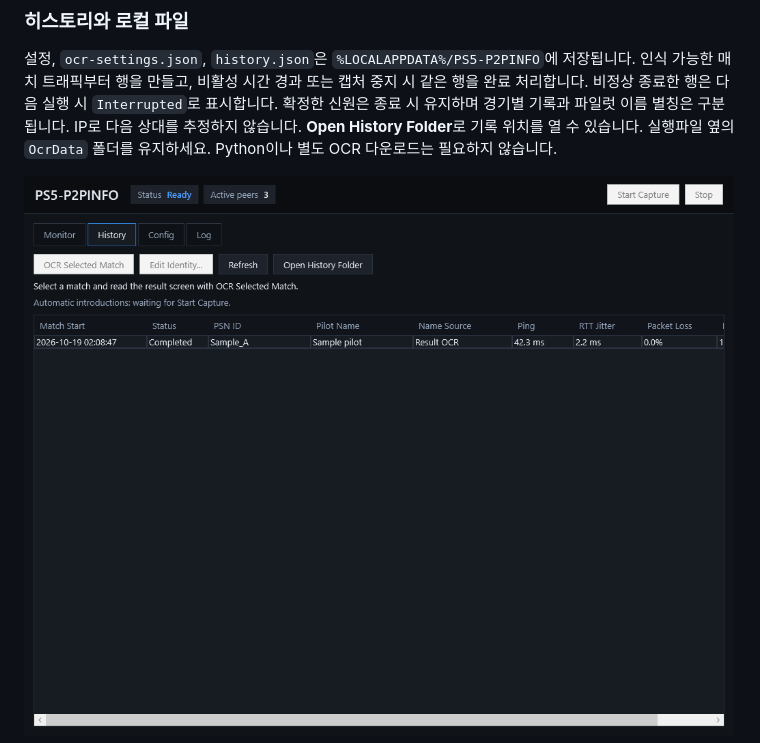
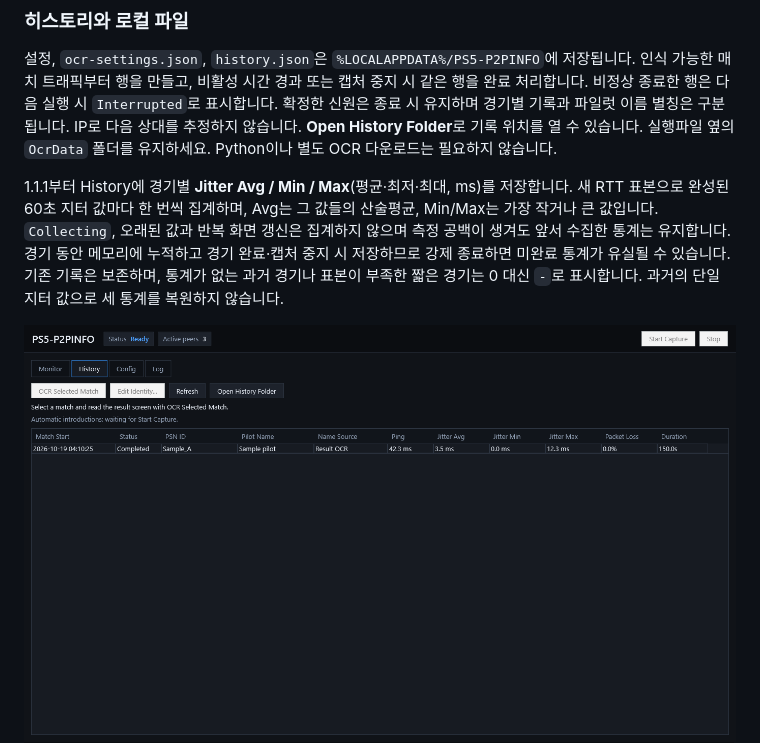
Before and after one commit to Rubicon-Developers/PS5-P2P-INFO, a Markdown page: README.ko.md, the part around the change. Drawn GitHub-style; pictures changed too: assets/history.png.

```diff
--- a/README.ko.md
+++ b/README.ko.md
@@ -58,6 +58,8 @@ OBS 없이도 네트워크 모니터링은 가능합니다. OCR에는 HDMI/USB
 ### 히스토리와 로컬 파일
 
 설정, `ocr-settings.json`, `history.json`은 `%LOCALAPPDATA%/PS5-P2PINFO`에 저장됩니다. 인식 가능한 매치 트래픽부터 행을 만들고, 비활성 시간 경과 또는 캡처 중지 시 같은 행을 완료 처리합니다. 비정상 종료한 행은 다음 실행 시 `Interrupted`로 표시합니다. 확정한 신원은 종료 시 유지하며 경기별 기록과 파일럿 이름 별칭은 구분됩니다. IP로 다음 상대를 추정하지 않습니다. **Open History Folder**로 기록 위치를 열 수 있습니다. 실행파일 옆의 `OcrData` 폴더를 유지하세요. Python이나 별도 OCR 다운로드는 필요하지 않습니다.
+
+1.1.1부터 History에 경기별 **Jitter Avg / Min / Max**(평균·최저·최대, ms)를 저장합니다. 새 RTT 표본으로 완성된 60초 지터 값마다 한 번씩 집계하며, Avg는 그 값들의 산술평균, Min/Max는 가장 작거나 큰 값입니다. `Collecting`, 오래된 값과 반복 화면 갱신은 집계하지 않으며 측정 공백이 생겨도 앞서 수집한 통계는 유지합니다. 경기 동안 메모리에 누적하고 경기 완료·캡처 중지 시 저장하므로 강제 종료하면 미완료 통계가 유실될 수 있습니다. 기존 기록은 보존하며, 통계가 없는 과거 경기나 표본이 부족한 짧은 경기는 0 대신 `-`로 표시합니다. 과거의 단일 지터 값으로 세 통계를 복원하지 않습니다.
 
 ![가상 데이터로 표시한 History](assets/history.png)
 ![개인 설정이 없는 OBS 설정 화면](assets/obs-config.png)
```
Also changed, not shown: README.ja.md (+2 -0 lines), README.md (+2 -0 lines), 1 other file.
